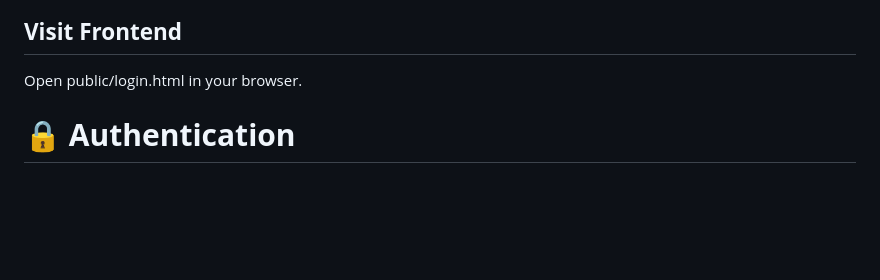
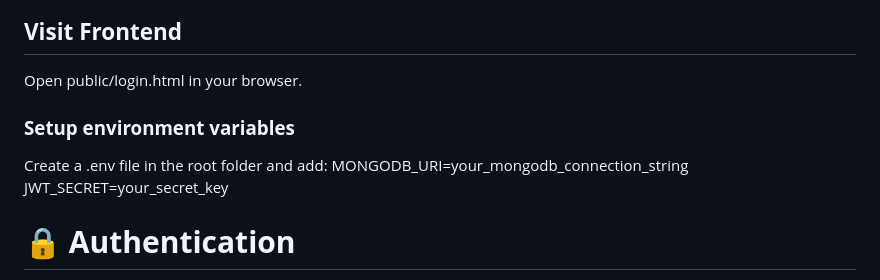
Before and after one commit to md-islamuddin/Employee-Management-System, a Markdown page: README.md, the part around the change. Rendered like a GitHub page; blank space fills up the shorter version.

```diff
--- a/README.md
+++ b/README.md
@@ -52,6 +52,10 @@ npm install
 node server.js
 ## **Visit Frontend**
 Open public/login.html in your browser.
+### **Setup environment variables**
+Create a .env file in the root folder and add:
+MONGODB_URI=your_mongodb_connection_string
+JWT_SECRET=your_secret_key
 
 # **🔒 Authentication**
 All employee operations are protected using a JWT token. After login, the token is stored and used to authorize all further actions like view, edit, or delete.
```
